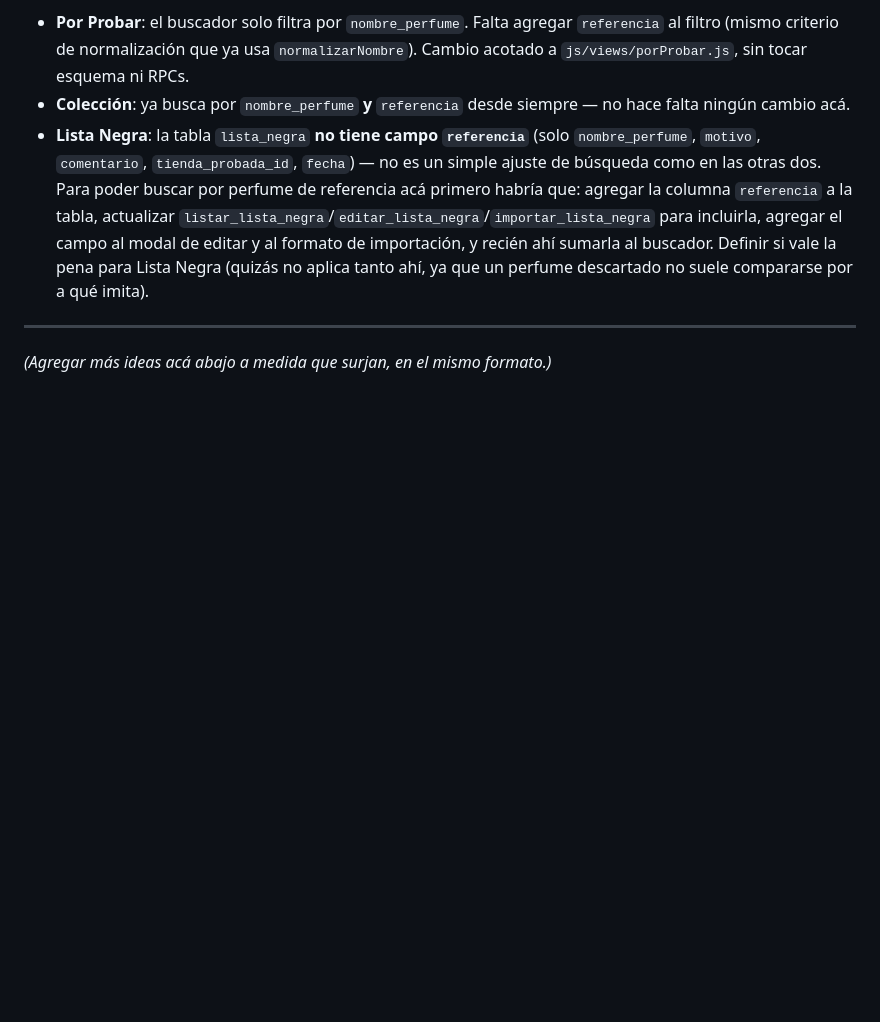
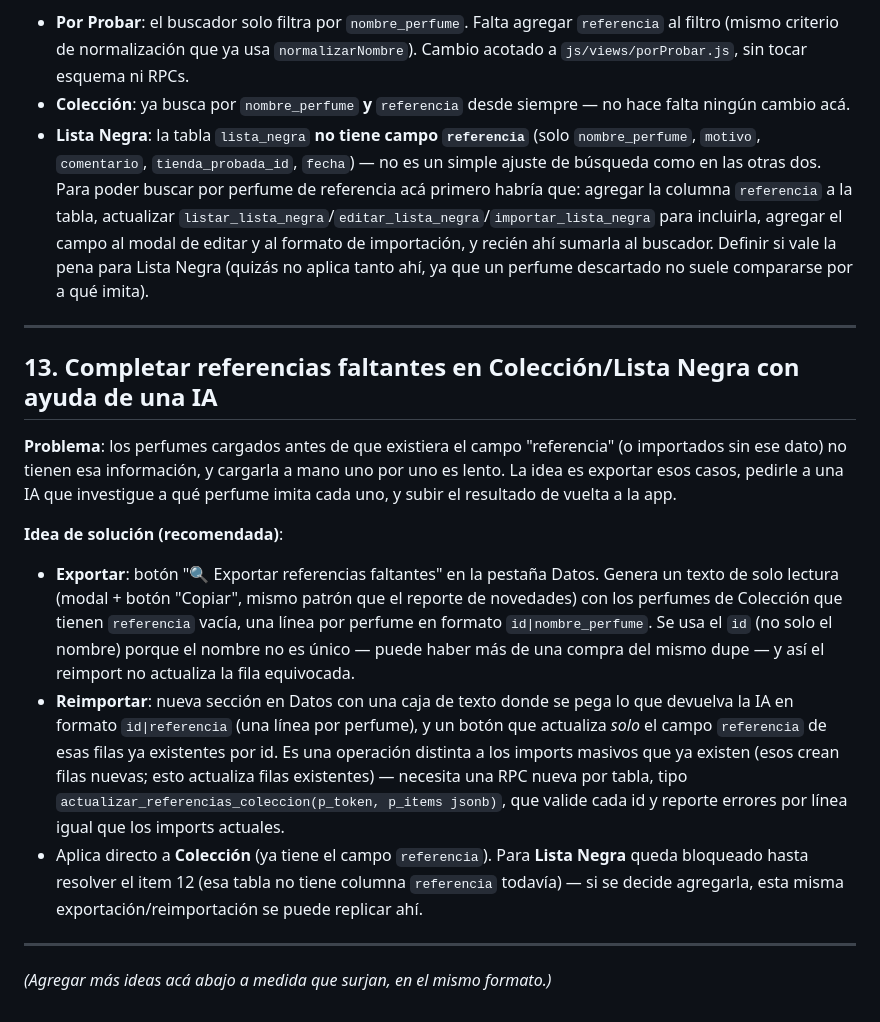
Before and after one commit to costoyaalberto/Perfumes, a Markdown page: BACKLOG.md, the part around the change. Rendered like a GitHub page; blank space fills up the shorter version.

Commit message:
Agregar al backlog: exportar/reimportar referencias faltantes con ayuda de IA
Co-Authored-By: Claude Sonnet 5 <noreply@anthropic.com>
Claude-Session: https://claude.ai/code/session_01He84X42VSboYstypZoHbrd

```diff
--- a/BACKLOG.md
+++ b/BACKLOG.md
@@ -171,4 +171,35 @@ original, y hoy eso se pierde fácil al comparar solo por nombre.
 
 ---
 
+## 13. Completar referencias faltantes en Colección/Lista Negra con ayuda de una IA
+
+**Problema**: los perfumes cargados antes de que existiera el campo
+"referencia" (o importados sin ese dato) no tienen esa información, y
+cargarla a mano uno por uno es lento. La idea es exportar esos casos,
+pedirle a una IA que investigue a qué perfume imita cada uno, y subir
+el resultado de vuelta a la app.
+
+**Idea de solución (recomendada)**:
+- **Exportar**: botón "🔍 Exportar referencias faltantes" en la pestaña
+  Datos. Genera un texto de solo lectura (modal + botón "Copiar", mismo
+  patrón que el reporte de novedades) con los perfumes de Colección que
+  tienen `referencia` vacía, una línea por perfume en formato
+  `id|nombre_perfume`. Se usa el `id` (no solo el nombre) porque el
+  nombre no es único — puede haber más de una compra del mismo dupe — y
+  así el reimport no actualiza la fila equivocada.
+- **Reimportar**: nueva sección en Datos con una caja de texto donde se
+  pega lo que devuelva la IA en formato `id|referencia` (una línea por
+  perfume), y un botón que actualiza *solo* el campo `referencia` de esas
+  filas ya existentes por id. Es una operación distinta a los imports
+  masivos que ya existen (esos crean filas nuevas; esto actualiza filas
+  existentes) — necesita una RPC nueva por tabla, tipo
+  `actualizar_referencias_coleccion(p_token, p_items jsonb)`, que valide
+  cada id y reporte errores por línea igual que los imports actuales.
+- Aplica directo a **Colección** (ya tiene el campo `referencia`).
+  Para **Lista Negra** queda bloqueado hasta resolver el item 12 (esa
+  tabla no tiene columna `referencia` todavía) — si se decide agregarla,
+  esta misma exportación/reimportación se puede replicar ahí.
+
+---
+
 *(Agregar más ideas acá abajo a medida que surjan, en el mismo formato.)*
```
